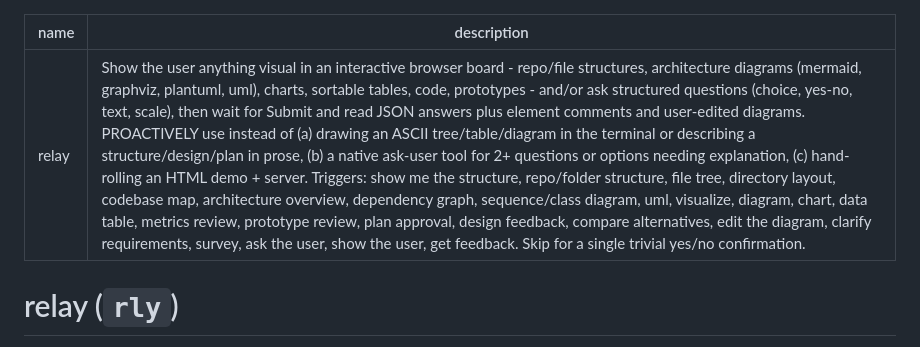
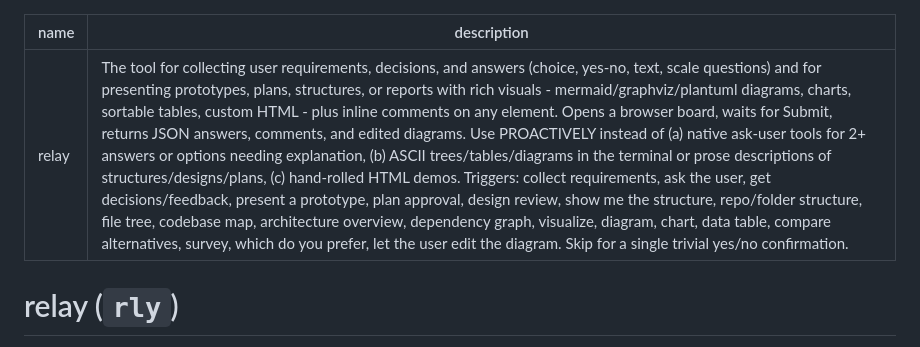
Before and after one commit to khanglvm/relay, a Markdown page: skills/relay/SKILL.md, the part around the change. Drawn GitHub-style.

Commit message:
v0.4.3 — function-first skill description (collect requirements / present prototypes)
Reframed per user feedback from modality-first (show anything visual) to
function-first: the tool for collecting user requirements/decisions/answers
and presenting prototypes/plans/structures with rich visuals + inline
comments. Keeps the terminal-ASCII anti-pattern and structure/file-tree
triggers. 1020 chars, quoted, guard-passing.

Codex headless note: 3/3 description variants still produce a terminal tree
for 'show me the structure' in codex exec — stdout bias + repo-level
instructions (CodeGraph routing) dominate there; framing is for the agents
that do weigh descriptions (Claude Code, low-tier models verified earlier).

Co-Authored-By: Claude Fable 5 <noreply@anthropic.com>

```diff
--- a/skills/relay/SKILL.md
+++ b/skills/relay/SKILL.md
@@ -1,6 +1,6 @@
 ---
 name: relay
-description: "Show the user anything visual in an interactive browser board - repo/file structures, architecture diagrams (mermaid, graphviz, plantuml, uml), charts, sortable tables, code, prototypes - and/or ask structured questions (choice, yes-no, text, scale), then wait for Submit and read JSON answers plus element comments and user-edited diagrams. PROACTIVELY use instead of (a) drawing an ASCII tree/table/diagram in the terminal or describing a structure/design/plan in prose, (b) a native ask-user tool for 2+ questions or options needing explanation, (c) hand-rolling an HTML demo + server. Triggers: show me the structure, repo/folder structure, file tree, directory layout, codebase map, architecture overview, dependency graph, sequence/class diagram, uml, visualize, diagram, chart, data table, metrics review, prototype review, plan approval, design feedback, compare alternatives, edit the diagram, clarify requirements, survey, ask the user, show the user, get feedback. Skip for a single trivial yes/no confirmation."
+description: "The tool for collecting user requirements, decisions, and answers (choice, yes-no, text, scale questions) and for presenting prototypes, plans, structures, or reports with rich visuals - mermaid/graphviz/plantuml diagrams, charts, sortable tables, custom HTML - plus inline comments on any element. Opens a browser board, waits for Submit, returns JSON answers, comments, and edited diagrams. Use PROACTIVELY instead of (a) native ask-user tools for 2+ answers or options needing explanation, (b) ASCII trees/tables/diagrams in the terminal or prose descriptions of structures/designs/plans, (c) hand-rolled HTML demos. Triggers: collect requirements, ask the user, get decisions/feedback, present a prototype, plan approval, design review, show me the structure, repo/folder structure, file tree, codebase map, architecture overview, dependency graph, visualize, diagram, chart, data table, compare alternatives, survey, which do you prefer, let the user edit the diagram. Skip for a single trivial yes/no confirmation."
 ---
 
 # relay (`rly`)
```
